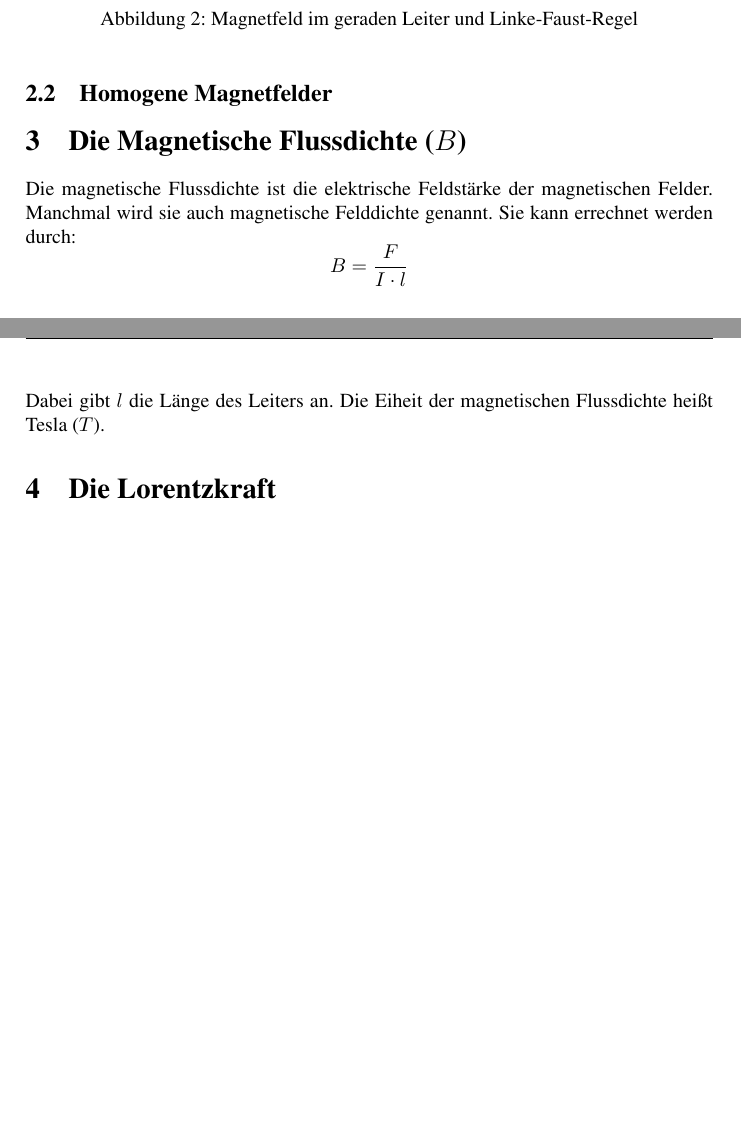
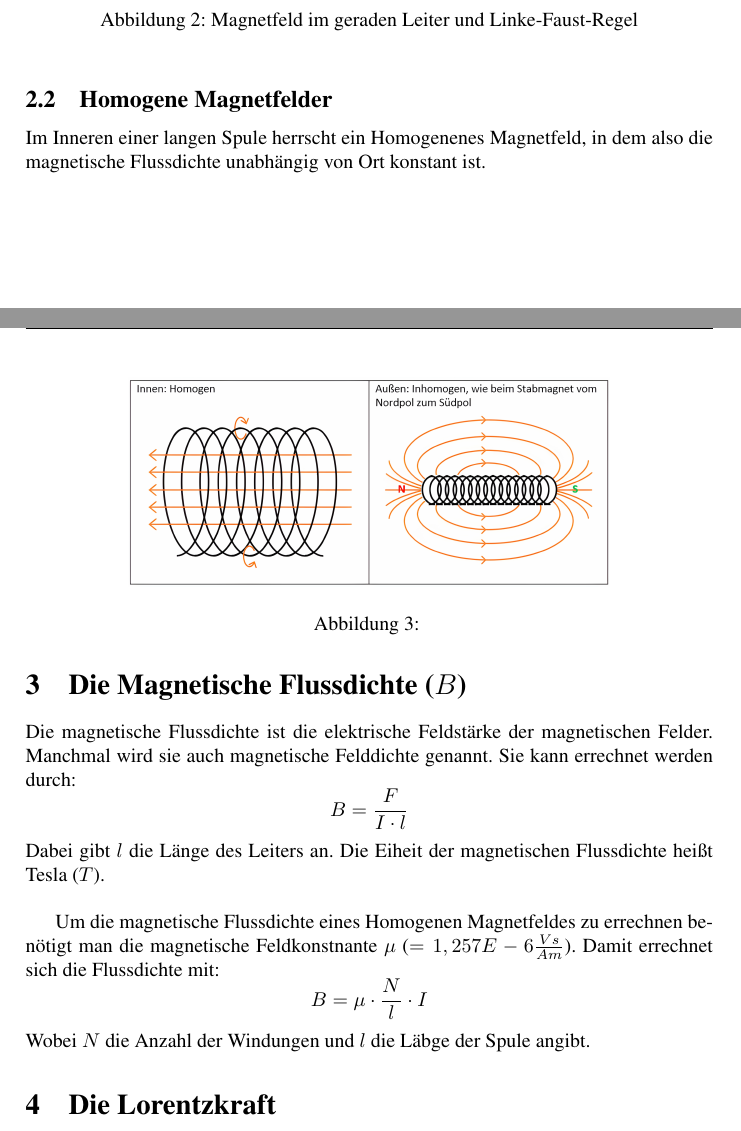
Before and after one commit to Die-dichten-Denker/U-Physik-Magnetismus, a LaTeX document (Magnetismus.tex): two parts of pages 4 and 5 of 6 before the commit and two parts of pages 4 and 5 of 7 after it, joined at a grey line, cut so that both start at the same text, the shorter picture padded with empty space. Compiled offline with pdfLaTeX.

Commit message:
homogene magnetfelder

```diff
--- a/Magnetismus.tex
+++ b/Magnetismus.tex
@@ -62,16 +62,26 @@ und die Finger der Faust die Richtung des Feldes zeigen.
 
 
 \subsection{Homogene Magnetfelder}
+Im Inneren einer langen Spule herrscht ein Homogenenes Magnetfeld, in dem also die magnetische Flussdichte
+unabhängig von Ort konstant ist.
 
-
-
+\begin{figure}[h]
+    \centering
+    \includegraphics[width=0.7\textwidth]{bilder/MagnetfeldSpule.png}
+    \caption{}
+\end{figure}
 
 
 \section{Die Magnetische Flussdichte ($B$)}
 Die magnetische Flussdichte ist die elektrische Feldstärke der magnetischen Felder.
 Manchmal wird sie auch magnetische Felddichte genannt. Sie kann errechnet werden durch:
 $$B = \dfrac{F}{I \cdot l}$$
-Dabei gibt $l$ die Länge des Leiters an. Die Eiheit der magnetischen Flussdichte heißt Tesla ($T$).
+Dabei gibt $l$ die Länge des Leiters an. Die Eiheit der magnetischen Flussdichte heißt Tesla ($T$).\\
+
+Um die magnetische Flussdichte eines Homogenen Magnetfeldes zu errechnen benötigt man die magnetische
+Feldkonstnante $\mu$ ($=1,257E-6 \frac{Vs}{Am}$). Damit errechnet sich die Flussdichte mit:
+$$B = \mu \cdot \dfrac{N}{l} \cdot I$$
+Wobei $N$ die Anzahl der Windungen und $l$ die Läbge der Spule angibt.
 
 
 \section{Die Lorentzkraft}
```
Also changed, not shown: bilder/MagnetfeldSpule.png (added).
